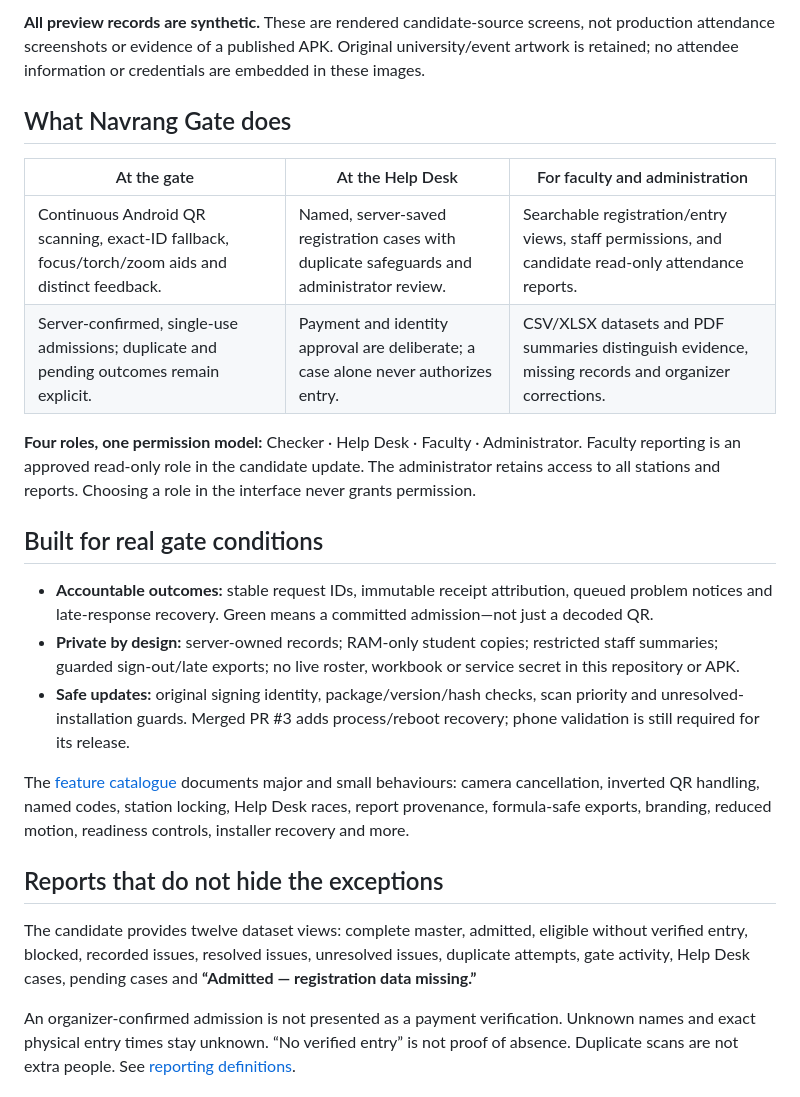
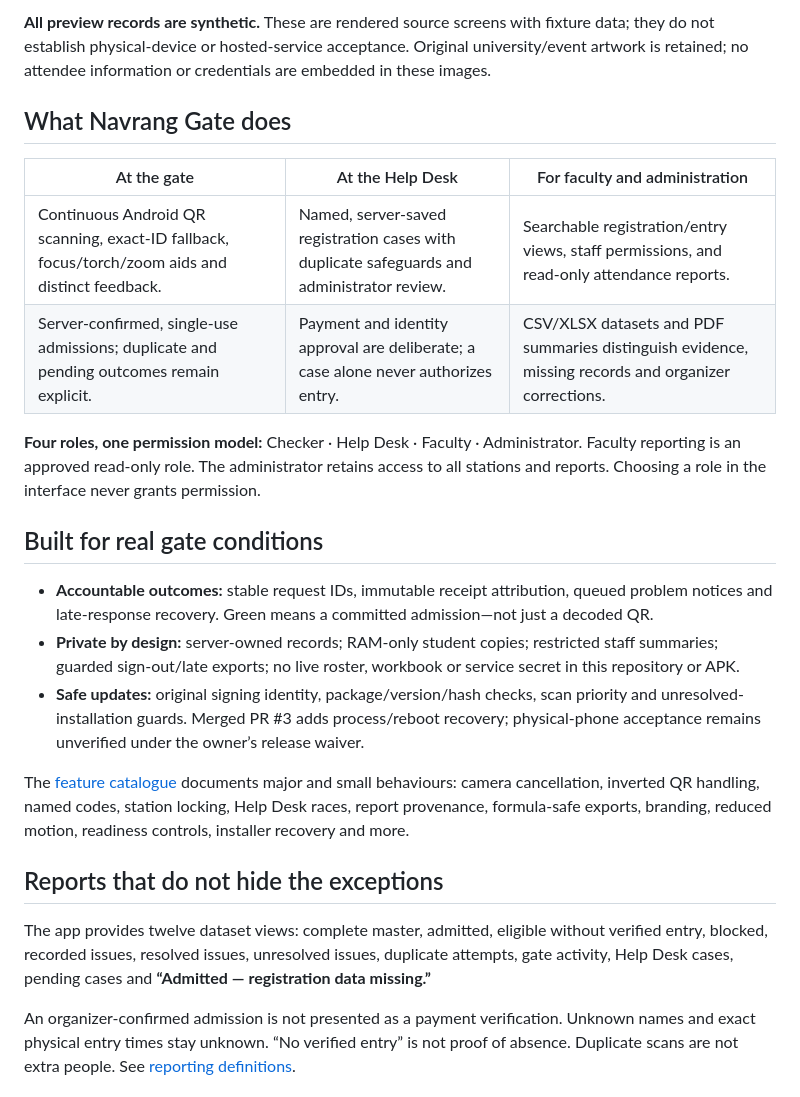
Before and after one commit to Namdev90/paruluniversitygoa, a Markdown page: README.md, the part around one of its changes. Rendered like a GitHub page.

```diff
--- a/README.md
+++ b/README.md
@@ -25,26 +25,26 @@ The screenshots below are synthetic browser/legacy previews. They do not show th
 
-**All preview records are synthetic.** These are rendered candidate-source screens, not production attendance screenshots or evidence of a published APK. Original university/event artwork is retained; no attendee information or credentials are embedded in these images.
+**All preview records are synthetic.** These are rendered source screens with fixture data; they do not establish physical-device or hosted-service acceptance. Original university/event artwork is retained; no attendee information or credentials are embedded in these images.
 
 ## What Navrang Gate does
 
 | At the gate | At the Help Desk | For faculty and administration |
 |---|---|---|
-| Continuous Android QR scanning, exact-ID fallback, focus/torch/zoom aids and distinct feedback. | Named, server-saved registration cases with duplicate safeguards and administrator review. | Searchable registration/entry views, staff permissions, and candidate read-only attendance reports. |
+| Continuous Android QR scanning, exact-ID fallback, focus/torch/zoom aids and distinct feedback. | Named, server-saved registration cases with duplicate safeguards and administrator review. | Searchable registration/entry views, staff permissions, and read-only attendance reports. |
 | Server-confirmed, single-use admissions; duplicate and pending outcomes remain explicit. | Payment and identity approval are deliberate; a case alone never authorizes entry. | CSV/XLSX datasets and PDF summaries distinguish evidence, missing records and organizer corrections. |
 
-**Four roles, one permission model:** Checker · Help Desk · Faculty · Administrator. Faculty reporting is an approved read-only role in the candidate update. The administrator retains access to all stations and reports. Choosing a role in the interface never grants permission.
+**Four roles, one permission model:** Checker · Help Desk · Faculty · Administrator. Faculty reporting is an approved read-only role. The administrator retains access to all stations and reports. Choosing a role in the interface never grants permission.
 
 ## Built for real gate conditions
 
 - **Accountable outcomes:** stable request IDs, immutable receipt attribution, queued problem notices and late-response recovery. Green means a committed admission—not just a decoded QR.
 - **Private by design:** server-owned records; RAM-only student copies; restricted staff summaries; guarded sign-out/late exports; no live roster, workbook or service secret in this repository or APK.
-- **Safe updates:** original signing identity, package/version/hash checks, scan priority and unresolved-installation guards. Merged PR #3 adds process/reboot recovery; phone validation is still required for its release.
+- **Safe updates:** original signing identity, package/version/hash checks, scan priority and unresolved-installation guards. Merged PR #3 adds process/reboot recovery; physical-phone acceptance remains unverified under the owner’s release waiver.
 
 The [feature catalogue](docs/FEATURES.md) documents major and small behaviours: camera cancellation, inverted QR handling, named codes, station locking, Help Desk races, report provenance, formula-safe exports, branding, reduced motion, readiness controls, installer recovery and more.
 
 ## Reports that do not hide the exceptions
 
-The candidate provides twelve dataset views: complete master, admitted, eligible without verified entry, blocked, recorded issues, resolved issues, unresolved issues, duplicate attempts, gate activity, Help Desk cases, pending cases and **“Admitted — registration data missing.”**
+The app provides twelve dataset views: complete master, admitted, eligible without verified entry, blocked, recorded issues, resolved issues, unresolved issues, duplicate attempts, gate activity, Help Desk cases, pending cases and **“Admitted — registration data missing.”**
 
 An organizer-confirmed admission is not presented as a payment verification. Unknown names and exact physical entry times stay unknown. “No verified entry” is not proof of absence. Duplicate scans are not extra people. See [reporting definitions](docs/FEATURES.md#faculty-reports--unreleased-app-candidate).
 
```
Also changed, not shown: other parts of README.md (+9 -9 lines), CHANGELOG.md (+12 -0 lines), docs/RESTORATION-RELEASE-0.7.8.md (added, +30 -0 lines), docs/restoration/original-login-synthetic.png, 3 other files.
